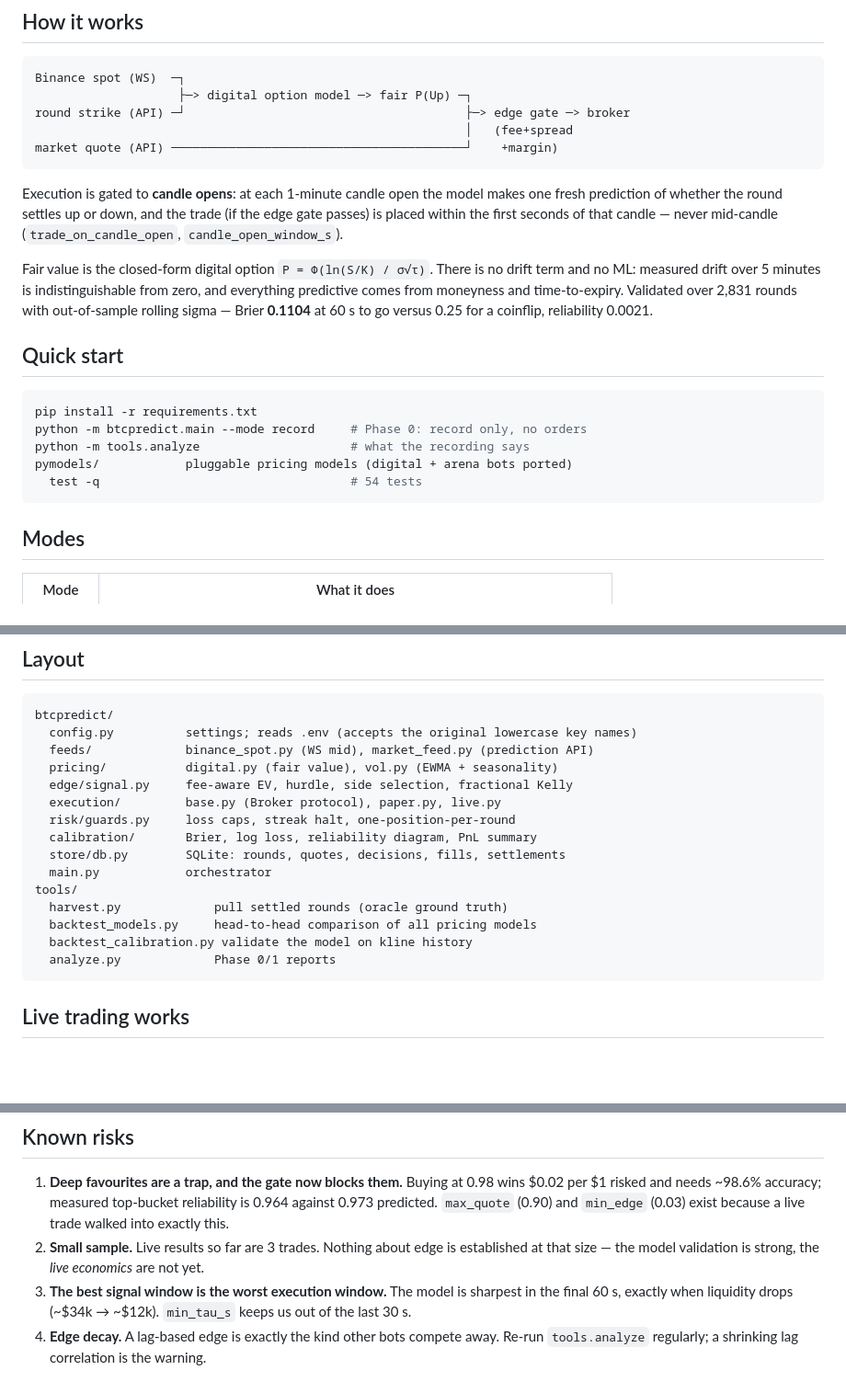
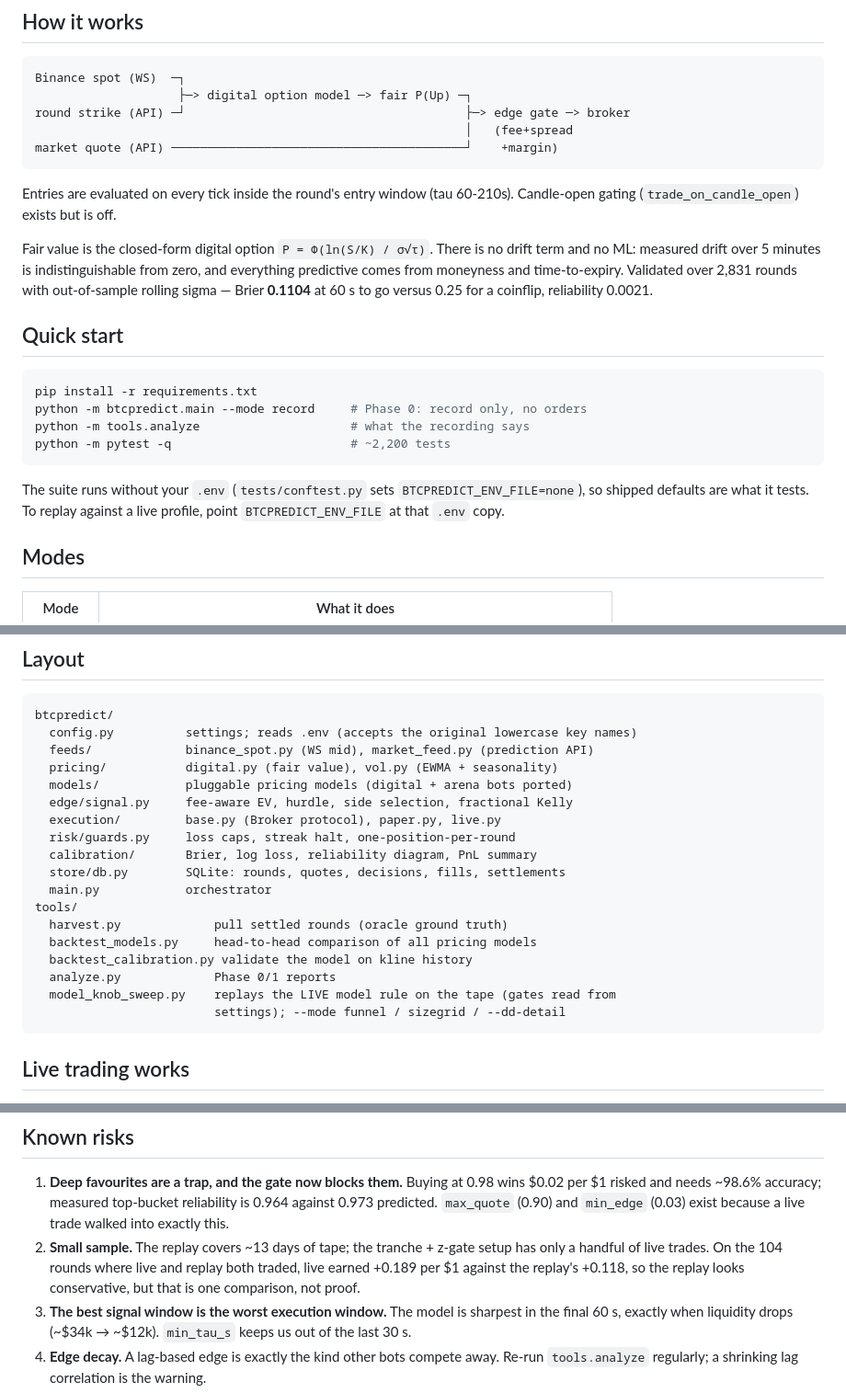
Before and after one commit to ChinSaysL/BinancePrediction, a Markdown page: README.md, 3 parts joined by grey strips. Shown at 92% size. Drawn GitHub-style; blank space fills up the shorter version.

````diff
--- a/README.md
+++ b/README.md
@@ -58,10 +128,8 @@ round strike (API) ─┘                                       ├─> edge gat
 market quote (API) ─────────────────────────────────────────┘    +margin)
 ```
 
-Execution is gated to **candle opens**: at each 1-minute candle open the model
-makes one fresh prediction of whether the round settles up or down, and the
-trade (if the edge gate passes) is placed within the first seconds of that
-candle — never mid-candle (`trade_on_candle_open`, `candle_open_window_s`).
+Entries are evaluated on every tick inside the round's entry window (tau
+60-210s). Candle-open gating (`trade_on_candle_open`) exists but is off.
 
 Fair value is the closed-form digital option `P = Φ(ln(S/K) / σ√τ)`. There is no
 drift term and no ML: measured drift over 5 minutes is indistinguishable from
@@ -75,9 +143,12 @@ at 60 s to go versus 0.25 for a coinflip, reliability 0.0021.
 pip install -r requirements.txt
 python -m btcpredict.main --mode record     # Phase 0: record only, no orders
 python -m tools.analyze                     # what the recording says
-pymodels/            pluggable pricing models (digital + arena bots ported)
-  test -q                                   # 54 tests
+python -m pytest -q                         # ~2,200 tests
 ```
+
+The suite runs without your `.env` (`tests/conftest.py` sets
+`BTCPREDICT_ENV_FILE=none`), so shipped defaults are what it tests. To replay
+against a live profile, point `BTCPREDICT_ENV_FILE` at that `.env` copy.
 
 ## Modes
 
@@ -114,6 +185,7 @@ btcpredict/
   config.py          settings; reads .env (accepts the original lowercase key names)
   feeds/             binance_spot.py (WS mid), market_feed.py (prediction API)
   pricing/           digital.py (fair value), vol.py (EWMA + seasonality)
+  models/            pluggable pricing models (digital + arena bots ported)
   edge/signal.py     fee-aware EV, hurdle, side selection, fractional Kelly
   execution/         base.py (Broker protocol), paper.py, live.py
   risk/guards.py     loss caps, streak halt, one-position-per-round
@@ -125,6 +197,8 @@ tools/
   backtest_models.py     head-to-head comparison of all pricing models
   backtest_calibration.py validate the model on kline history
   analyze.py             Phase 0/1 reports
+  model_knob_sweep.py    replays the LIVE model rule on the tape (gates read from
+                         settings); --mode funnel / sizegrid / --dd-detail
 ```
 
 ## Live trading works
@@ -177,9 +251,10 @@ day when the cap trips.
    wins $0.02 per $1 risked and needs ~98.6% accuracy; measured top-bucket
    reliability is 0.964 against 0.973 predicted. `max_quote` (0.90) and
    `min_edge` (0.03) exist because a live trade walked into exactly this.
-2. **Small sample.** Live results so far are 3 trades. Nothing about edge is
-   established at that size — the model validation is strong, the *live economics*
-   are not yet.
+2. **Small sample.** The replay covers ~13 days of tape; the tranche + z-gate
+   setup has only a handful of live trades. On the 104 rounds where live and
+   replay both traded, live earned +0.189 per $1 against the replay's +0.118, so
+   the replay looks conservative, but that is one comparison, not proof.
 3. **The best signal window is the worst execution window.** The model is
    sharpest in the final 60 s, exactly when liquidity drops (~$34k → ~$12k).
    `min_tau_s` keeps us out of the last 30 s.
````
Also changed, not shown: other parts of README.md (+72 -2 lines).
